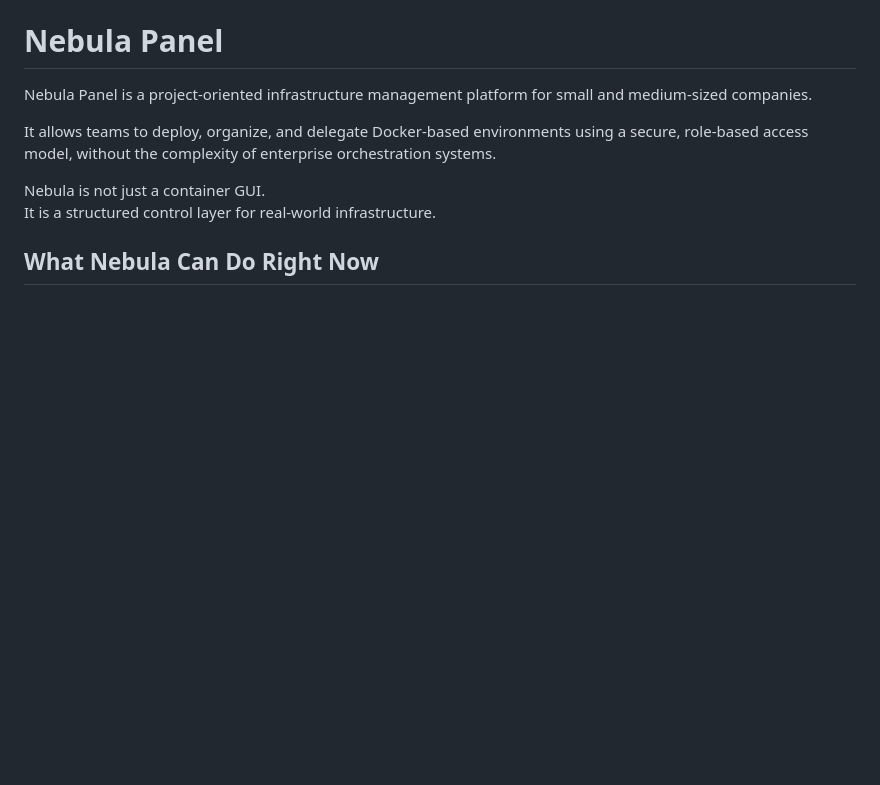
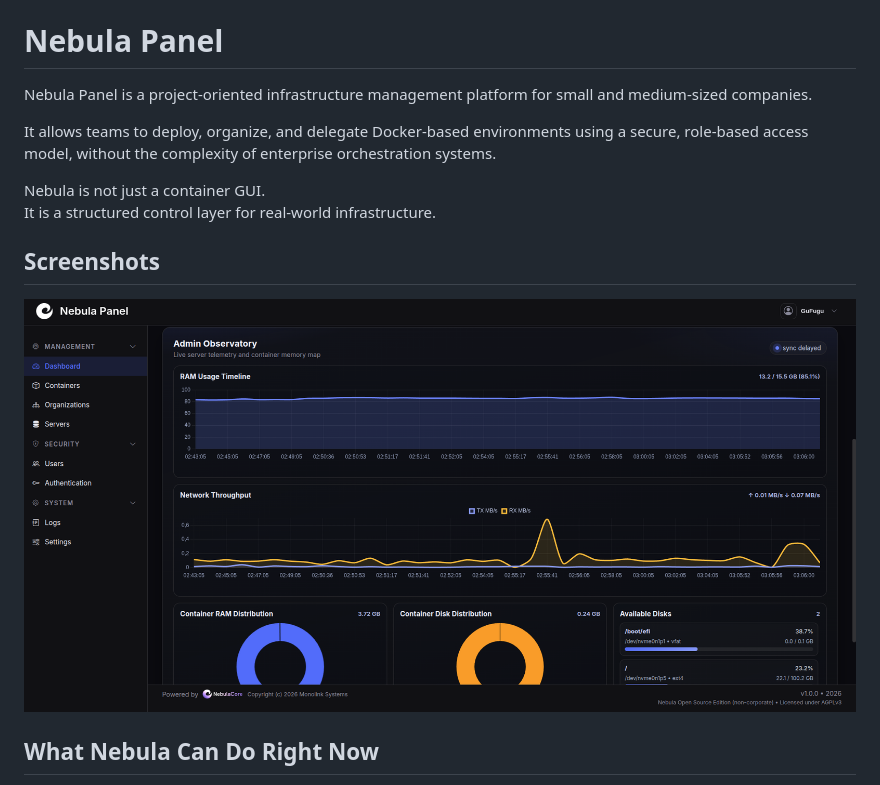
Before and after one commit to elmWilh/NebulaCore, a Markdown page: README.md, the part around the change. Drawn GitHub-style; pictures changed too: docs/images/demo.png (added); blank space fills up the shorter version.

```diff
--- a/README.md
+++ b/README.md
@@ -17,6 +17,11 @@ It allows teams to deploy, organize, and delegate Docker-based environments usin
 
 Nebula is not just a container GUI.
 It is a structured control layer for real-world infrastructure.
+
+## Screenshots
+
+![Nebula Panel Dashboard](docs/images/demo.png)
+
 
 ## What Nebula Can Do Right Now
 
```
